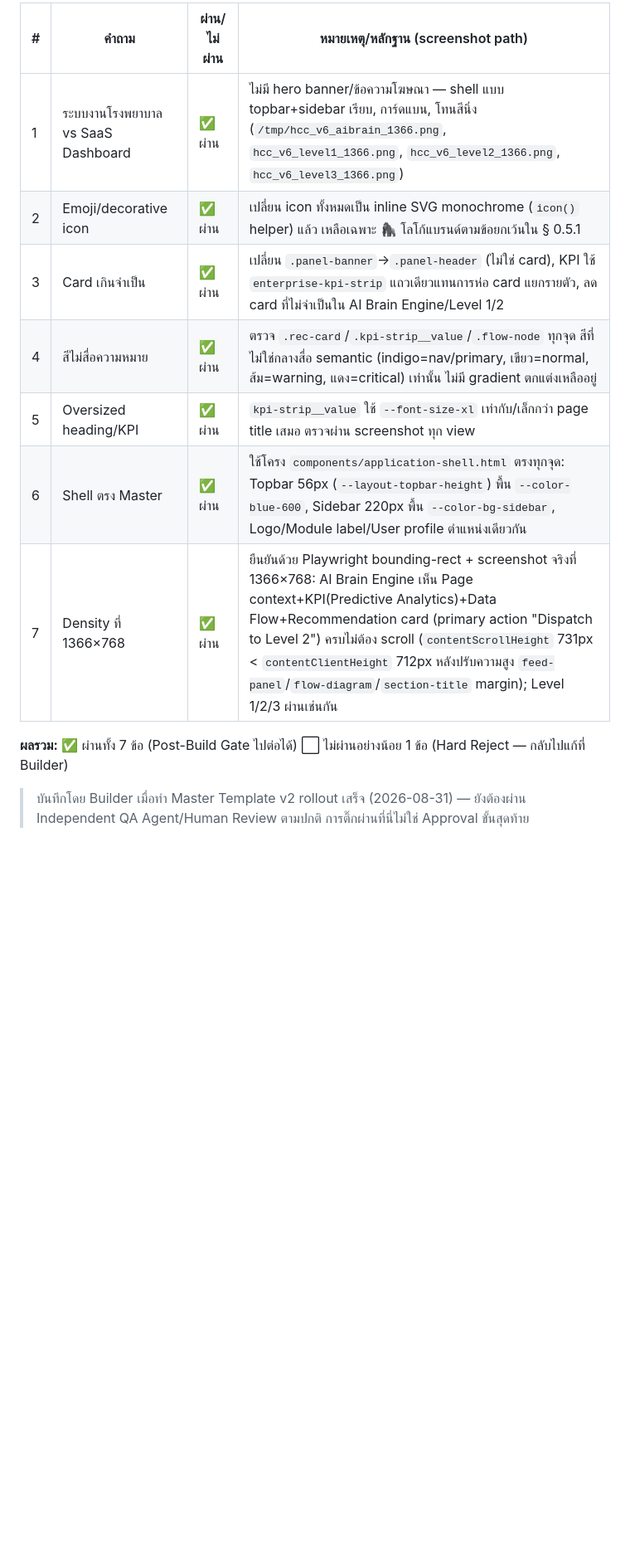
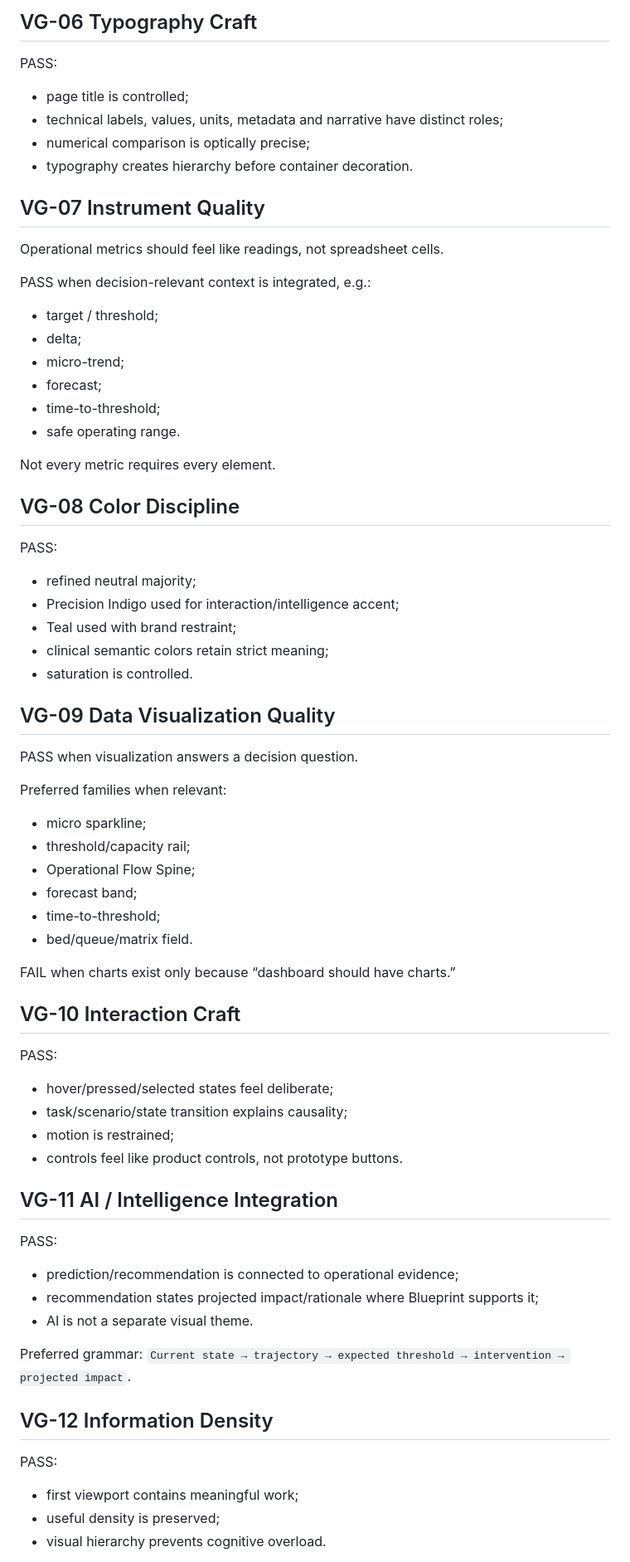
Before and after one commit to santib521/gorilla-his-ui-system, a Markdown page: factory-gate/premium-his-visual-gate.md, the part around one of its changes. Shown at 83% size. Drawn GitHub-style; blank space fills up the shorter version.

```diff
--- a/factory-gate/premium-his-visual-gate.md
+++ b/factory-gate/premium-his-visual-gate.md
@@ -40,14 +51,64 @@
 
-| # | คำถาม | ผ่าน/ไม่ผ่าน | หมายเหตุ/หลักฐาน (screenshot path) |
-|---|---|---|---|
-| 1 | ระบบงานโรงพยาบาล vs SaaS Dashboard | ✅ ผ่าน | ไม่มี hero banner/ข้อความโฆษณา — shell แบบ topbar+sidebar เรียบ, การ์ดแบน, โทนสีนิ่ง (`/tmp/hcc_v6_aibrain_1366.png`, `hcc_v6_level1_1366.png`, `hcc_v6_level2_1366.png`, `hcc_v6_level3_1366.png`) |
-| 2 | Emoji/decorative icon | ✅ ผ่าน | เปลี่ยน icon ทั้งหมดเป็น inline SVG monochrome (`icon()` helper) แล้ว เหลือเฉพาะ 🦍 โลโก้แบรนด์ตามข้อยกเว้นใน § 0.5.1 |
-| 3 | Card เกินจำเป็น | ✅ ผ่าน | เปลี่ยน `.panel-banner`→`.panel-header` (ไม่ใช่ card), KPI ใช้ `enterprise-kpi-strip` แถวเดียวแทนการห่อ card แยกรายตัว, ลด card ที่ไม่จำเป็นใน AI Brain Engine/Level 1/2 |
-| 4 | สีไม่สื่อความหมาย | ✅ ผ่าน | ตรวจ `.rec-card`/`.kpi-strip__value`/`.flow-node` ทุกจุด สีที่ไม่ใช่กลางสื่อ semantic (indigo=nav/primary, เขียว=normal, ส้ม=warning, แดง=critical) เท่านั้น ไม่มี gradient ตกแต่งเหลืออยู่ |
-| 5 | Oversized heading/KPI | ✅ ผ่าน | `kpi-strip__value` ใช้ `--font-size-xl` เท่ากับ/เล็กกว่า page title เสมอ ตรวจผ่าน screenshot ทุก view |
-| 6 | Shell ตรง Master | ✅ ผ่าน | ใช้โครง `components/application-shell.html` ตรงทุกจุด: Topbar 56px (`--layout-topbar-height`) พื้น `--color-blue-600`, Sidebar 220px พื้น `--color-bg-sidebar`, Logo/Module label/User profile ตำแหน่งเดียวกัน |
-| 7 | Density ที่ 1366×768 | ✅ ผ่าน | ยืนยันด้วย Playwright bounding-rect + screenshot จริงที่ 1366×768: AI Brain Engine เห็น Page context+KPI(Predictive Analytics)+Data Flow+Recommendation card (primary action "Dispatch to Level 2") ครบไม่ต้อง scroll (`contentScrollHeight` 731px < `contentClientHeight` 712px หลังปรับความสูง `feed-panel`/`flow-diagram`/`section-title` margin); Level 1/2/3 ผ่านเช่นกัน |
+## VG-06 Typography Craft
+PASS:
+- page title is controlled;
+- technical labels, values, units, metadata and narrative have distinct roles;
+- numerical comparison is optically precise;
+- typography creates hierarchy before container decoration.
 
-**ผลรวม:** ✅ ผ่านทั้ง 7 ข้อ (Post-Build Gate ไปต่อได้) ⬜ ไม่ผ่านอย่างน้อย 1 ข้อ (Hard Reject — กลับไปแก้ที่ Builder)
+## VG-07 Instrument Quality
+Operational metrics should feel like readings, not spreadsheet cells.
 
-> บันทึกโดย Builder เมื่อทำ Master Template v2 rollout เสร็จ (2026-08-31) — ยังต้องผ่าน Independent QA Agent/Human Review ตามปกติ การติ๊กผ่านที่นี่ไม่ใช่ Approval ขั้นสุดท้าย
+PASS when decision-relevant context is integrated, e.g.:
+- target / threshold;
+- delta;
+- micro-trend;
+- forecast;
+- time-to-threshold;
+- safe operating range.
+
+Not every metric requires every element.
+
+## VG-08 Color Discipline
+PASS:
+- refined neutral majority;
+- Precision Indigo used for interaction/intelligence accent;
+- Teal used with brand restraint;
+- clinical semantic colors retain strict meaning;
+- saturation is controlled.
+
+## VG-09 Data Visualization Quality
+PASS when visualization answers a decision question.
+
+Preferred families when relevant:
+- micro sparkline;
+- threshold/capacity rail;
+- Operational Flow Spine;
+- forecast band;
+- time-to-threshold;
+- bed/queue/matrix field.
+
+FAIL when charts exist only because “dashboard should have charts.”
+
+## VG-10 Interaction Craft
+PASS:
+- hover/pressed/selected states feel deliberate;
+- task/scenario/state transition explains causality;
+- motion is restrained;
+- controls feel like product controls, not prototype buttons.
+
+## VG-11 AI / Intelligence Integration
+PASS:
+- prediction/recommendation is connected to operational evidence;
+- recommendation states projected impact/rationale where Blueprint supports it;
+- AI is not a separate visual theme.
+
+Preferred grammar:
+`Current state → trajectory → expected threshold → intervention → projected impact`.
+
+## VG-12 Information Density
+PASS:
+- first viewport contains meaningful work;
+- useful density is preserved;
+- visual hierarchy prevents cognitive overload.
+
```
Also changed, not shown: other parts of factory-gate/premium-his-visual-gate.md (+145 -27 lines).
